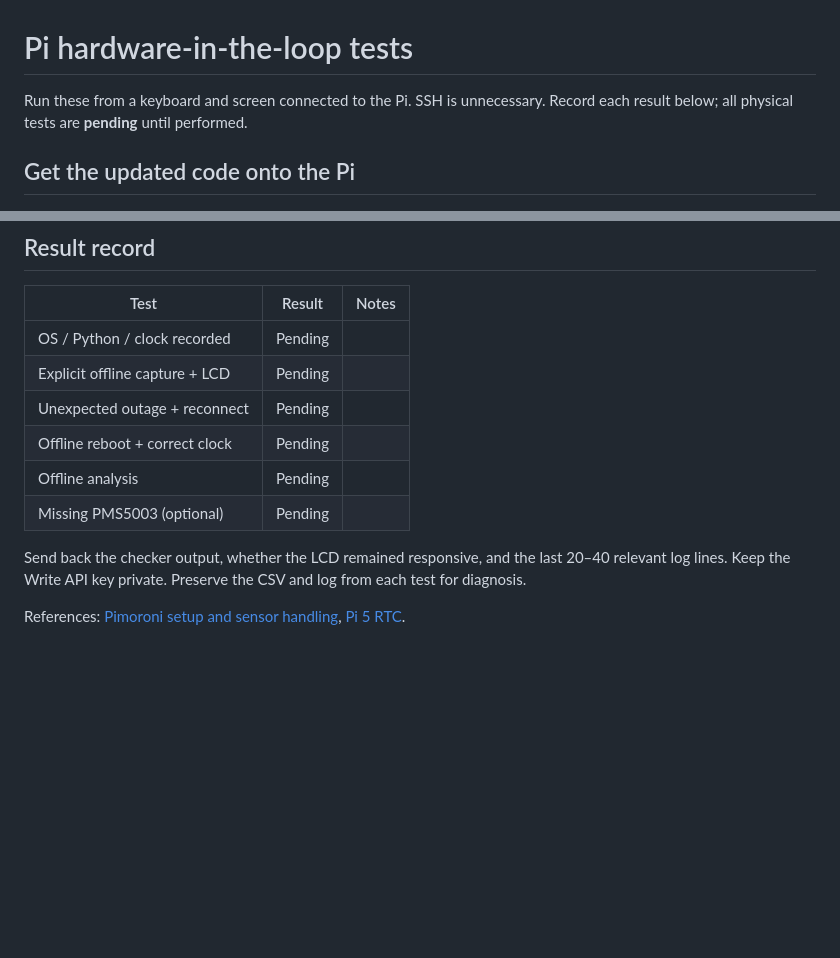
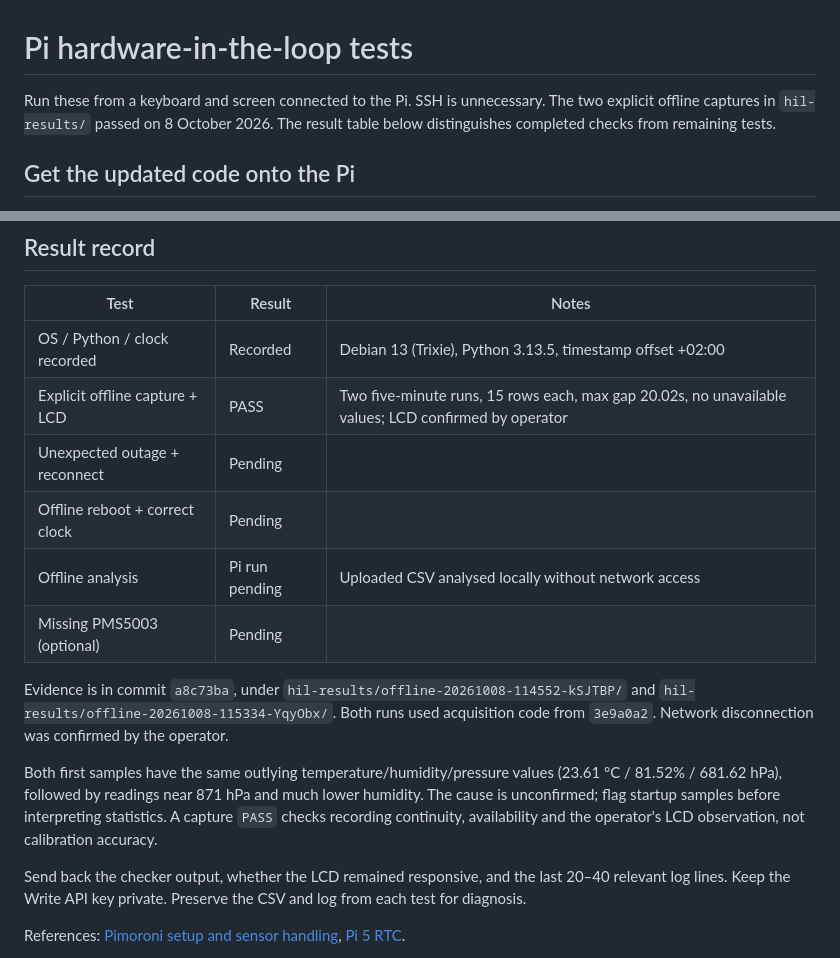
Before and after one commit to Caspers-Shadow/Atmospheric-particle-sensor, a Markdown page: HIL_TESTING.md, 2 parts joined by grey strips. Drawn GitHub-style; blank space fills up the shorter version.

```diff
--- a/HIL_TESTING.md
+++ b/HIL_TESTING.md
@@ -1,7 +1,8 @@
 # Pi hardware-in-the-loop tests
 
 Run these from a keyboard and screen connected to the Pi. SSH is unnecessary.
-Record each result below; all physical tests are **pending** until performed.
+The two explicit offline captures in `hil-results/` passed on 8 October 2026.
+The result table below distinguishes completed checks from remaining tests.
 
 ## Get the updated code onto the Pi
 
@@ -171,12 +172,23 @@ hardware dependency to address separately.
 
 | Test | Result | Notes |
 | --- | --- | --- |
-| OS / Python / clock recorded | Pending | |
-| Explicit offline capture + LCD | Pending | |
+| OS / Python / clock recorded | Recorded | Debian 13 (Trixie), Python 3.13.5, timestamp offset +02:00 |
+| Explicit offline capture + LCD | PASS | Two five-minute runs, 15 rows each, max gap 20.02s, no unavailable values; LCD confirmed by operator |
 | Unexpected outage + reconnect | Pending | |
 | Offline reboot + correct clock | Pending | |
-| Offline analysis | Pending | |
+| Offline analysis | Pi run pending | Uploaded CSV analysed locally without network access |
 | Missing PMS5003 (optional) | Pending | |
+
+Evidence is in commit `a8c73ba`, under
+`hil-results/offline-20261008-114552-kSJTBP/` and
+`hil-results/offline-20261008-115334-YqyObx/`. Both runs used acquisition code
+from `3e9a0a2`. Network disconnection was confirmed by the operator.
+
+Both first samples have the same outlying temperature/humidity/pressure values
+(23.61 °C / 81.52% / 681.62 hPa), followed by readings near 871 hPa and much lower
+humidity. The cause is unconfirmed; flag startup samples before interpreting
+statistics. A capture `PASS` checks recording continuity, availability and the
+operator's LCD observation, not calibration accuracy.
 
 Send back the checker output, whether the LCD remained responsive, and the
 last 20–40 relevant log lines. Keep the Write API key private. Preserve the
```
Also changed, not shown: REVIEW.md (+35 -7 lines).
